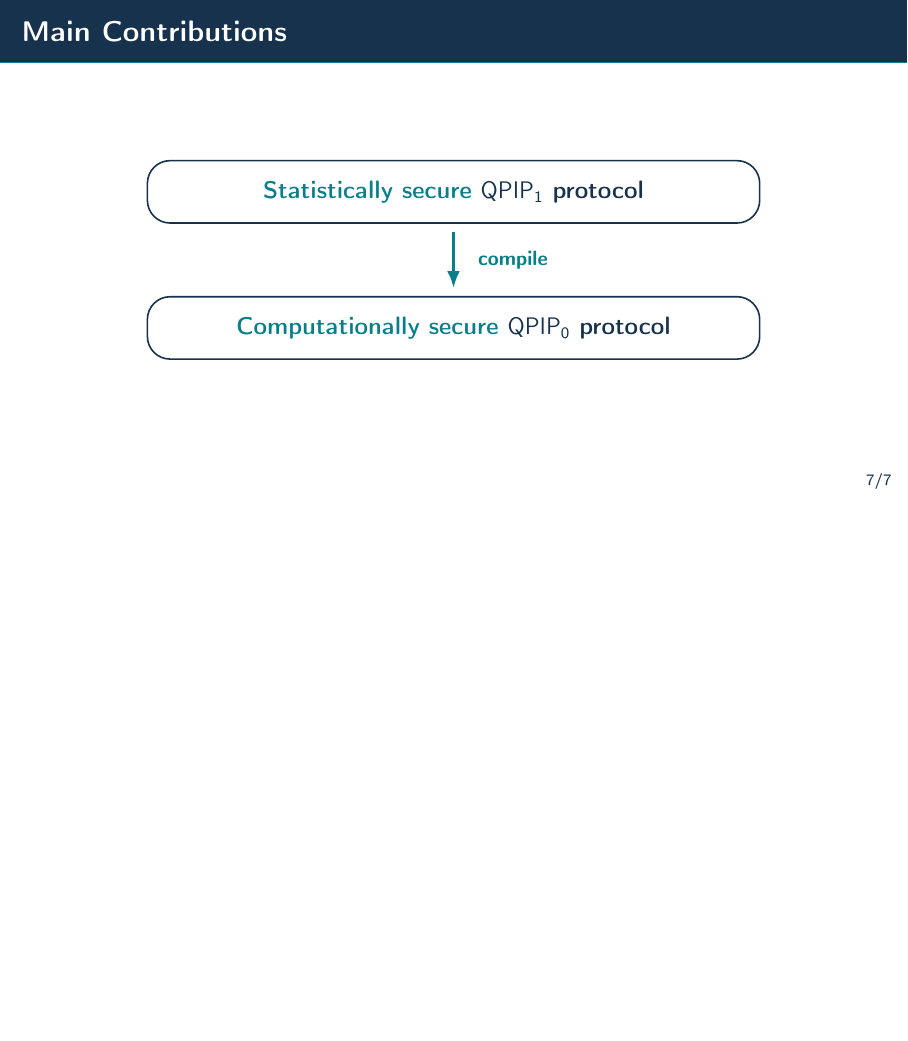
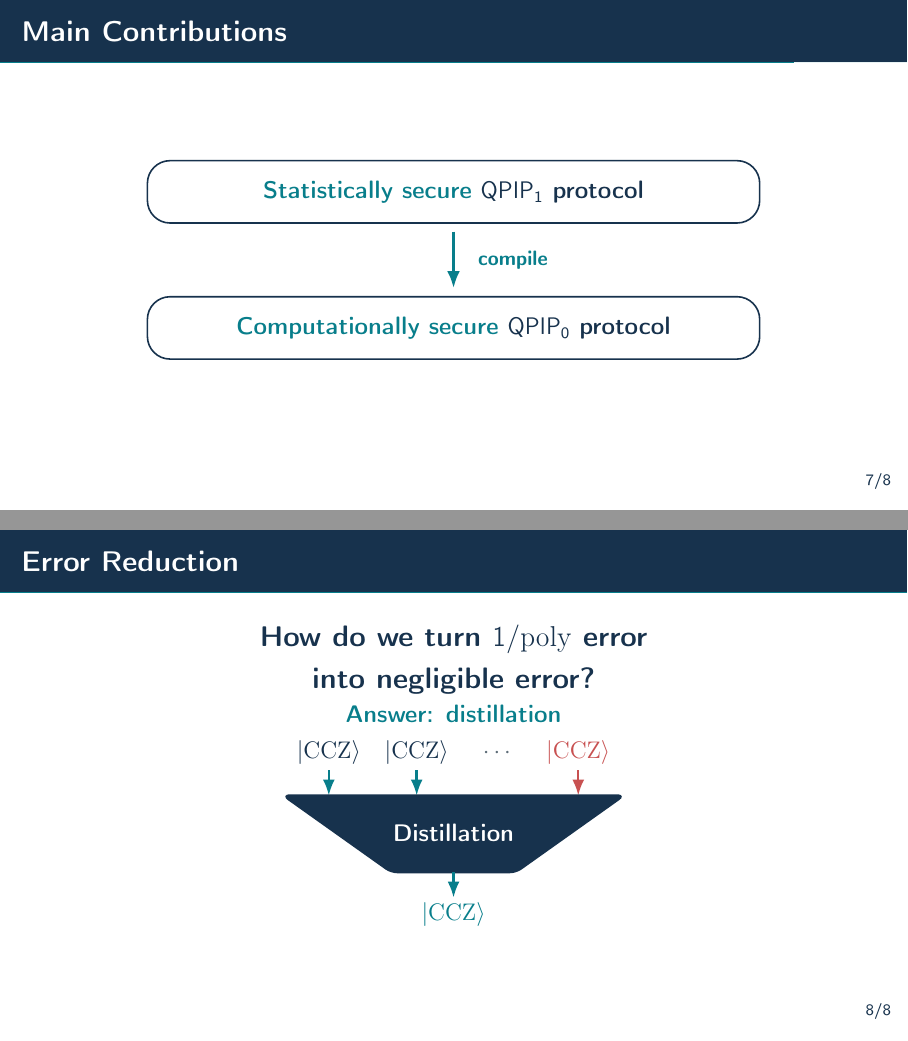
Before and after one commit to ethanlee515/CVQC-Talk, LaTeX slides (cvqc-slides.tex, which reads slides/08-distillation.tex): page 19 of 19 before the commit and pages 19 and 21 of 21 after it, the two joined at a grey line, the shorter picture padded with empty space. Compiled offline with pdfLaTeX.

Commit message:
Try to motivaate distillation
Co-authored-by: Codex <noreply@openai.com>

```diff
--- /dev/null
+++ b/slides/08-distillation.tex
@@ -0,0 +1,61 @@
+% Motivate error reduction before introducing the distillation picture.
+\begin{frame}{Error Reduction}
+  \centering
+  \begin{tikzpicture}[
+      >={Latex[length=2.8mm]},
+      questiontitle/.style={font=\Large\bfseries,text=CVQCInk,align=center},
+      resource/.style={font=\large,text=CVQCInk},
+      flow/.style={->,very thick,draw=CVQCTeal}
+    ]
+    \path[use as bounding box] (-6.6,-3.15) rectangle (6.6,3.05);
+
+    % Keep the question fixed; the second overlay only adds the answer.
+    \node[questiontitle] at (0,2.25)
+      {How do we turn $1/\mathrm{poly}$ error\\into negligible error?};
+
+    \only<2>{
+      \node[font=\large\bfseries,text=CVQCTeal] at (0,1.30) {Answer: distillation};
+      \begin{scope}[yshift=-0.3cm]
+        \node[resource] at (-2.20,0.90) {$\ket{\mathrm{CCZ}}$};
+        \node[resource] at (-0.65,0.90) {$\ket{\mathrm{CCZ}}$};
+        \node[font=\large,text=CVQCMuted] at (0.80,0.90) {$\cdots$};
+        \node[resource,text=CVQCCoral] at (2.20,0.90) {$\ket{\mathrm{CCZ}}$};
+
+        \draw[flow] (-2.20,0.60) -- (-2.20,0.15);
+        \draw[flow] (-0.65,0.60) -- (-0.65,0.15);
+        \draw[flow,draw=CVQCCoral] (2.20,0.60) -- (2.20,0.15);
+
+        % Wide top, narrow bottom: a schematic distillation funnel.
+        \path[draw=CVQCInk,fill=CVQCInk,very thick,rounded corners=3pt]
+          (-3.00,0.15) -- (3.00,0.15) -- (1.10,-1.20) -- (-1.10,-1.20) -- cycle;
+        \node[font=\large\bfseries,text=white] at (0,-0.50) {Distillation};
+
+        \draw[flow] (0,-1.20) -- (0,-1.65);
+        \node[resource,text=CVQCTeal] at (0,-1.95) {$\ket{\mathrm{CCZ}}$};
+      \end{scope}
+    }
+  \end{tikzpicture}
+
+  \note<1>{
+    \footnotesize
+    The goal is to reduce inverse-polynomial verification error to negligible
+    error with polynomial resources. For decision problems, repetition and
+    majority vote can amplify a decision bit. There is no generic majority
+    vote for samples that preserves their target distribution. Our approach
+    reduces errors in the quantum resources before producing the final sample.
+    This motivates our construction; it is not a generic amplification theorem
+    for an arbitrary sampling-verification protocol.
+  }
+  \note<2>{
+    \footnotesize
+    Distillation combines many imperfect quantum resource states to obtain a
+    cleaner surviving resource, conditioned on successful checks. The picture
+    uses $\ket{\mathrm{CCZ}}$ as an example; the state symbols indicate the
+    intended resource, and red indicates a faulty copy. The inputs must have
+    sufficiently sparse errors of the kind covered by the distillation
+    analysis. This picture does not assume independent errors, and does not
+    promise to purify arbitrary garbage. For now, assume the distillation
+    procedure is executed honestly. The details of the error reduction come
+    later in the construction and analysis.
+  }
+\end{frame}
```
Also changed, not shown: cvqc-slides.tex (+1 -0 lines), outline.md (+1 -0 lines).
